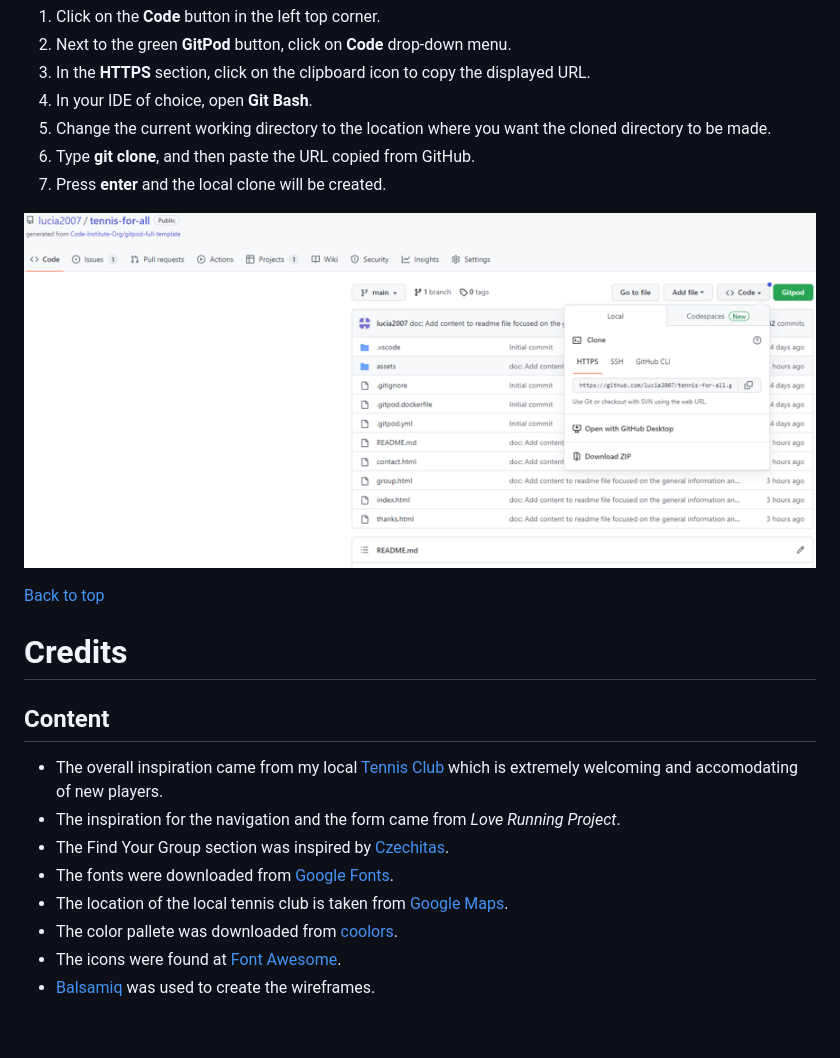
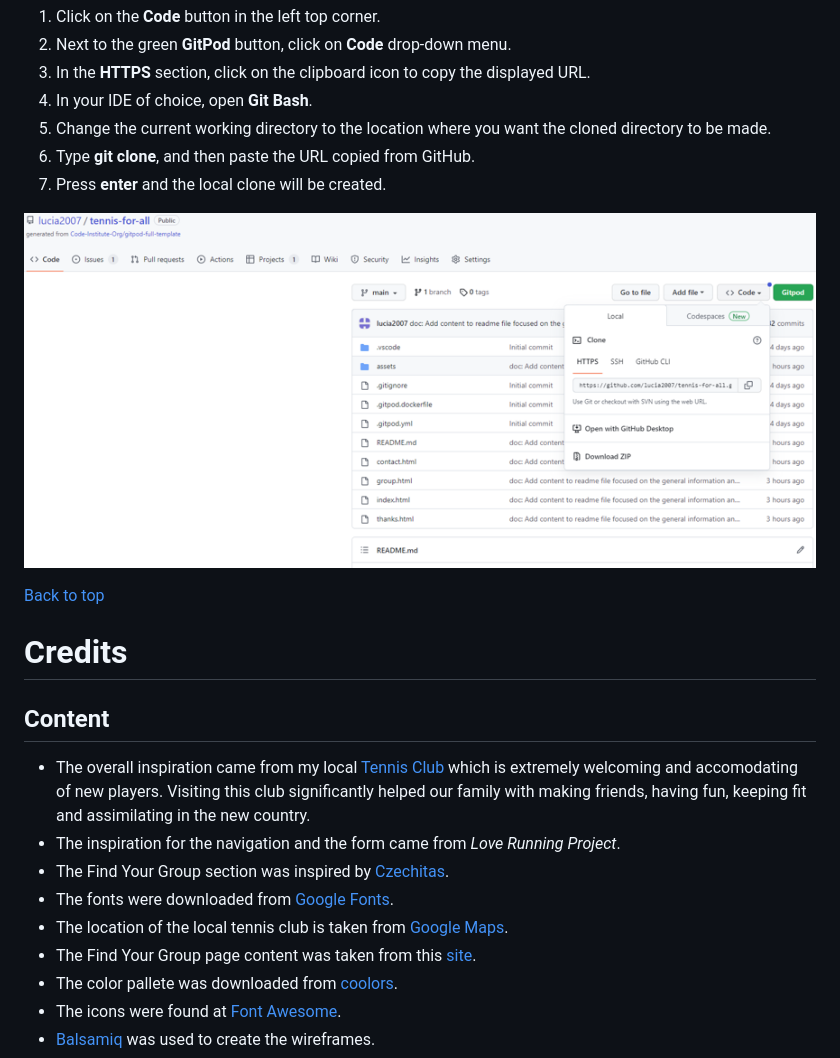
Before and after one commit to lucia2007/tennis-for-all, a Markdown page: README.md, the part around one of its changes. Drawn GitHub-style; blank space fills up the shorter version.

```diff
--- a/README.md
+++ b/README.md
@@ -254,11 +243,12 @@ Take the following steps to create a clone of a project:
 
 ## Content
 
-* The overall inspiration came from my local [Tennis Club](https://shankilltennisclub.com/) which is extremely welcoming and accomodating of new players.
+* The overall inspiration came from my local [Tennis Club](https://shankilltennisclub.com/) which is extremely welcoming and accomodating of new players. Visiting this club significantly helped our family with making friends, having fun, keeping fit and assimilating in the new country.
 * The inspiration for the navigation and the form came from *Love Running Project*.
 * The Find Your Group section was inspired by [Czechitas](https://czechitas.cz).
 * The fonts were downloaded from [Google Fonts](https://fonts.google.com/).
 * The location of the local tennis club is taken from [Google Maps](https://www.google.com/maps).
+* The Find Your Group page content was taken from this [site](https://shankilltennisclub.com/).
 * The color pallete was downloaded from [coolors](https://coolors.co).
 * The icons were found at [Font Awesome](https://fontawesome.com/).
 * [Balsamiq](https://balsamiq.com/wireframes/) was used to create the wireframes.
```
Also changed, not shown: other parts of README.md (+17 -30 lines), TESTING.md (+48 -1 lines), assets/readme-images/contact_lighthouse.png (added), assets/readme-images/group_lighthouse.png (added), assets/readme-images/home_lighthouse.png (added), assets/readme-images/improvement.png, assets/readme-images/thanks_lighthouse.png (added), 1 other file.
